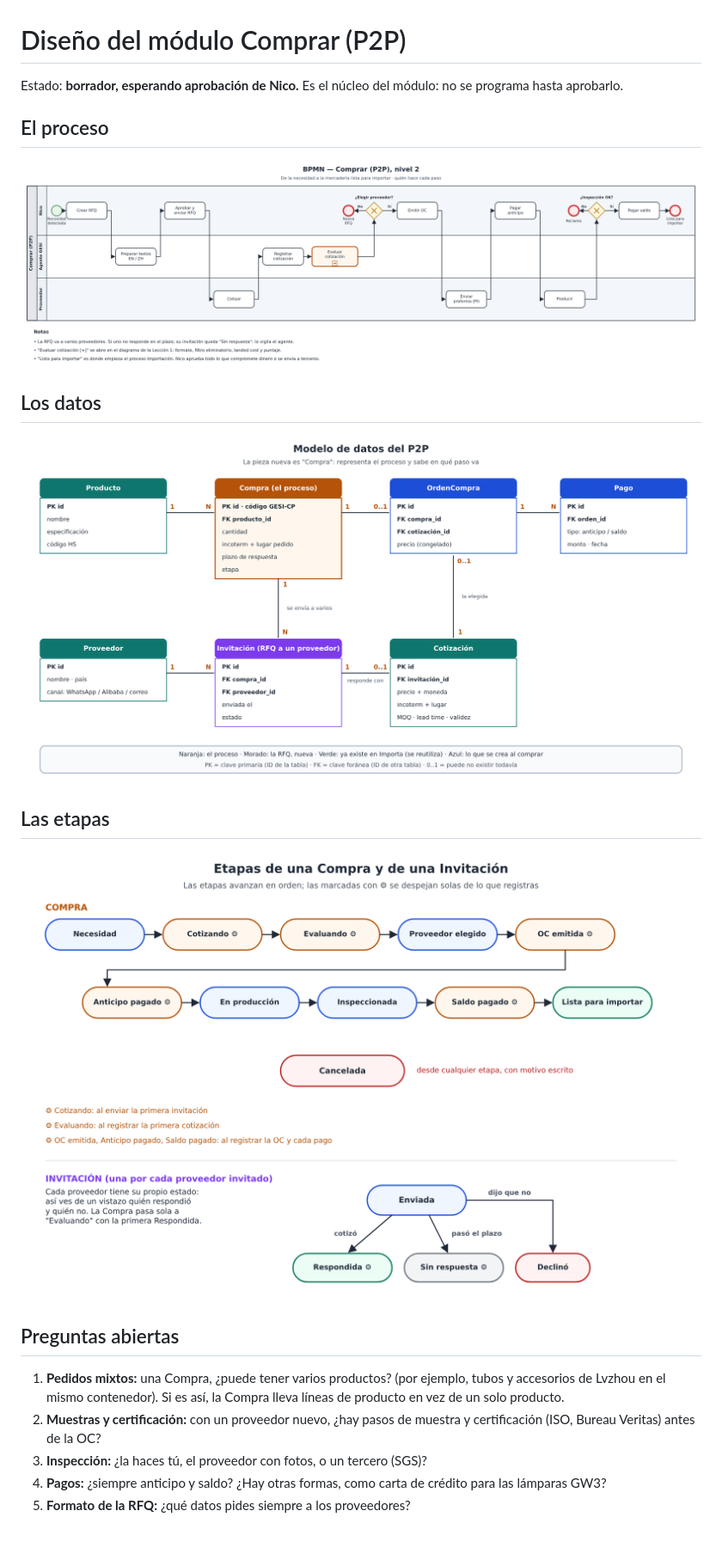
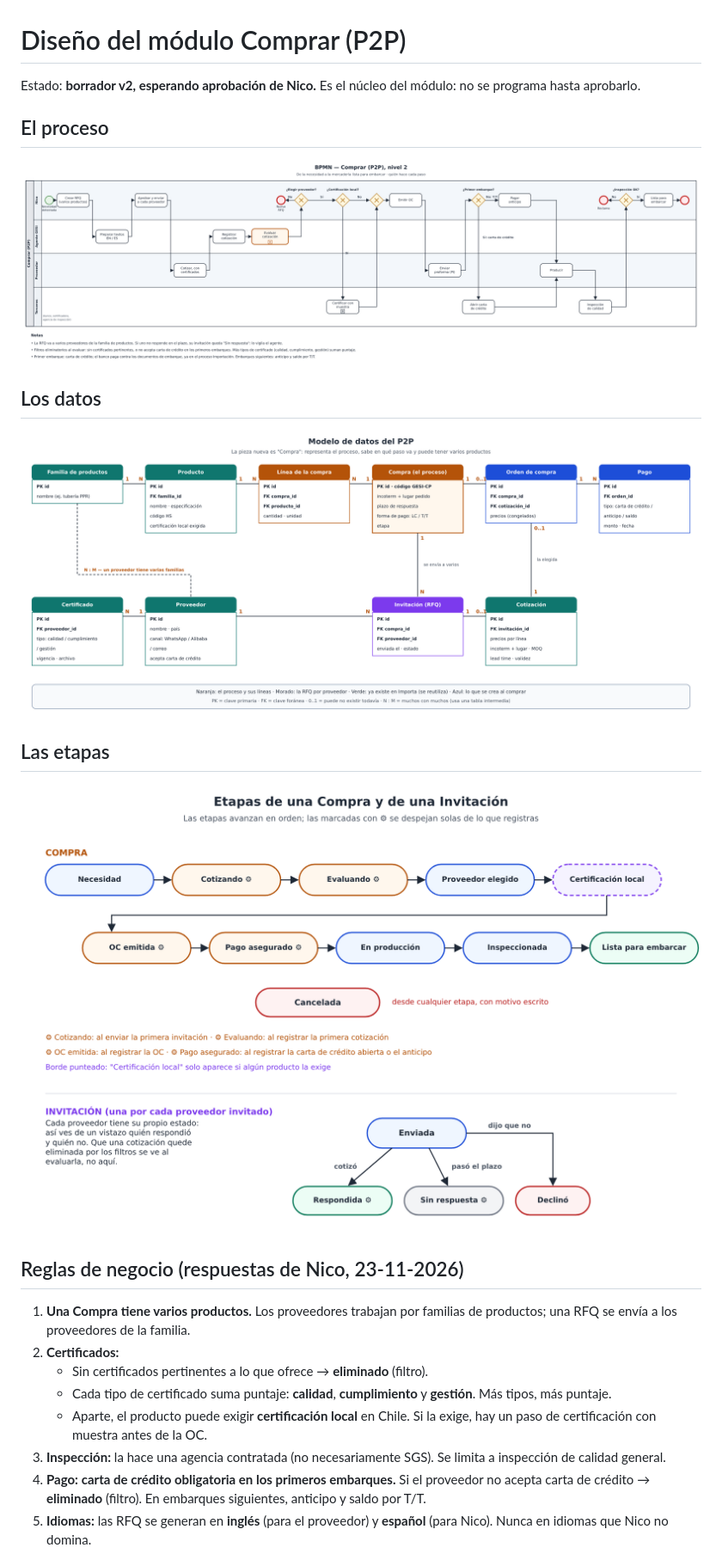
Before and after one commit to nicomontenegro-coder/Agente-IA, a Markdown page: diseno/p2p.md, the part around one of its changes. Shown at 86% size. Drawn GitHub-style; pictures changed too: lecciones/img/bpmn-p2p.png, lecciones/img/estados-compra.png, lecciones/img/modelo-p2p.png; blank space fills up the shorter version.

```diff
--- a/diseno/p2p.md
+++ b/diseno/p2p.md
@@ -1,6 +1,6 @@
 # Diseño del módulo Comprar (P2P)
 
-Estado: **borrador, esperando aprobación de Nico.** Es el núcleo del módulo: no se programa hasta aprobarlo.
+Estado: **borrador v2, esperando aprobación de Nico.** Es el núcleo del módulo: no se programa hasta aprobarlo.
 
 ## El proceso
 
@@ -14,10 +14,20 @@ Estado: **borrador, esperando aprobación de Nico.** Es el núcleo del módulo:
 
 ![Etapas de una Compra y de una Invitación](../lecciones/img/estados-compra.png)
 
-## Preguntas abiertas
+## Reglas de negocio (respuestas de Nico, 23-11-2026)
 
-1. **Pedidos mixtos:** una Compra, ¿puede tener varios productos? (por ejemplo, tubos y accesorios de Lvzhou en el mismo contenedor). Si es así, la Compra lleva líneas de producto en vez de un solo producto.
-2. **Muestras y certificación:** con un proveedor nuevo, ¿hay pasos de muestra y certificación (ISO, Bureau Veritas) antes de la OC?
-3. **Inspección:** ¿la haces tú, el proveedor con fotos, o un tercero (SGS)?
-4. **Pagos:** ¿siempre anticipo y saldo? ¿Hay otras formas, como carta de crédito para las lámparas GW3?
-5. **Formato de la RFQ:** ¿qué datos pides siempre a los proveedores?
+1. **Una Compra tiene varios productos.** Los proveedores trabajan por familias de productos;
+   una RFQ se envía a los proveedores de la familia.
+2. **Certificados:**
+   - Sin certificados pertinentes a lo que ofrece → **eliminado** (filtro).
+   - Cada tipo de certificado suma puntaje: **calidad**, **cumplimiento** y **gestión**.
+     Más tipos, más puntaje.
+   - Aparte, el producto puede exigir **certificación local** en Chile. Si la exige, hay un
+     paso de certificación con muestra antes de la OC.
+3. **Inspección:** la hace una agencia contratada (no necesariamente SGS). Se limita a
+   inspección de calidad general.
+4. **Pago:** **carta de crédito obligatoria en los primeros embarques.** Si el proveedor no
+   acepta carta de crédito → **eliminado** (filtro). En embarques siguientes, anticipo y saldo por T/T.
+5. **Idiomas:** las RFQ se generan en **inglés** (para el proveedor) y **español** (para Nico).
+   Nunca en idiomas que Nico no domina.
+
```
Also changed, not shown: other parts of diseno/p2p.md (+28 -0 lines), DECISIONES.md (+7 -0 lines), 5 other files.
